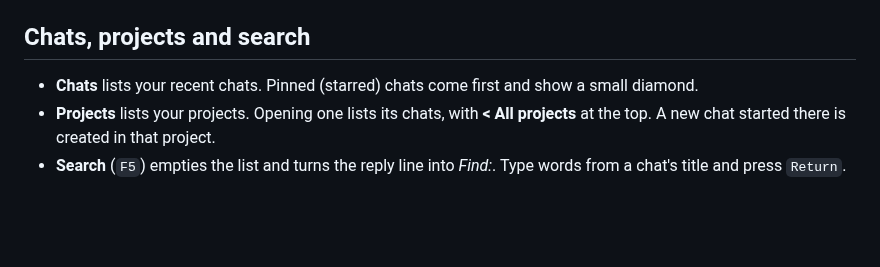
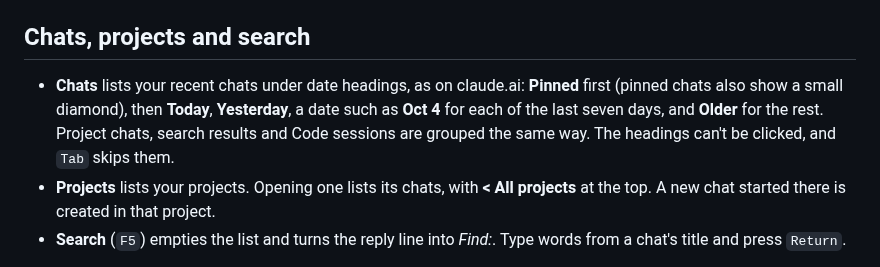
Before and after one commit to whomper/atari_claude, a Markdown page: docs/GUIDE.md, the part around the change. Drawn GitHub-style; blank space fills up the shorter version.

```diff
--- a/docs/GUIDE.md
+++ b/docs/GUIDE.md
@@ -48,8 +48,12 @@ pointer turns into a hand over it.
 
 ## Chats, projects and search
 
-- **Chats** lists your recent chats. Pinned (starred) chats come first
-  and show a small diamond.
+- **Chats** lists your recent chats under date headings, as on claude.ai:
+  **Pinned** first (pinned chats also show a small diamond), then
+  **Today**, **Yesterday**, a date such as **Oct 4** for each of the
+  last seven days, and **Older** for the rest. Project chats, search
+  results and Code sessions are grouped the same way. The headings can't
+  be clicked, and `Tab` skips them.
 - **Projects** lists your projects. Opening one lists its chats, with
   **< All projects** at the top. A new chat started there is created in
   that project.
```
Also changed, not shown: PROTOCOL.md (+1 -0 lines), docs/st-high-mono.png, 6 other files.
